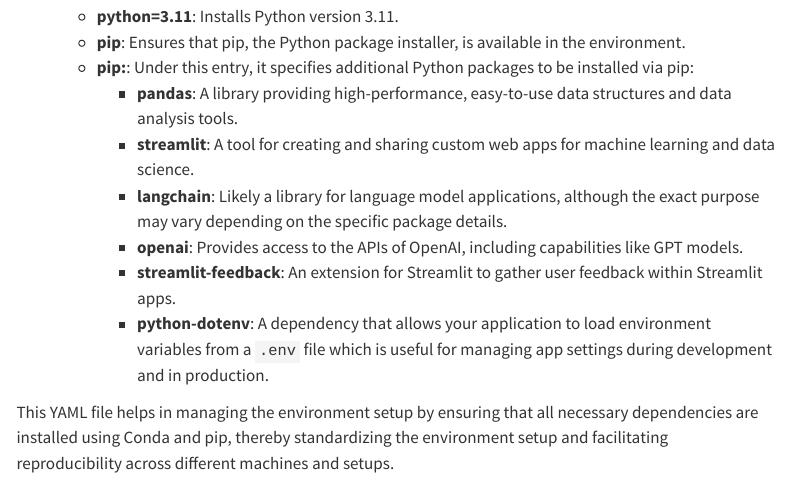
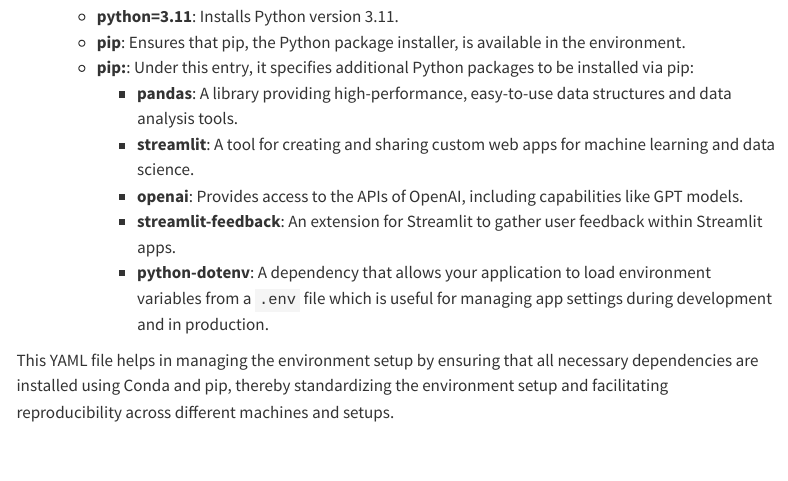
Before and after one commit to generative-ai-education/website, a Quarto document (anaconda-environment.qmd): the page in a window 1100 px wide, from 2400 px down. Rendered offline with R 4.5, knitr and Pandoc in place of Quarto, with nearby package versions; menus at the side of the page are left out; long lines of code are wrapped.

Commit message:
Update anaconda-environment.qmd

```diff
--- a/anaconda-environment.qmd
+++ b/anaconda-environment.qmd
@@ -115,7 +115,6 @@
   - **pip:**: Under this entry, it specifies additional Python packages to be installed via pip:
     - **pandas**: A library providing high-performance, easy-to-use data structures and data analysis tools.
     - **streamlit**: A tool for creating and sharing custom web apps for machine learning and data science.
-    - **langchain**: Likely a library for language model applications, although the exact purpose may vary depending on the specific package details.
     - **openai**: Provides access to the APIs of OpenAI, including capabilities like GPT models.
     - **streamlit-feedback**: An extension for Streamlit to gather user feedback within Streamlit apps.
     - **python-dotenv**: A dependency that allows your application to load environment variables from a `.env` file which is useful for managing app settings during development and in production.
```
